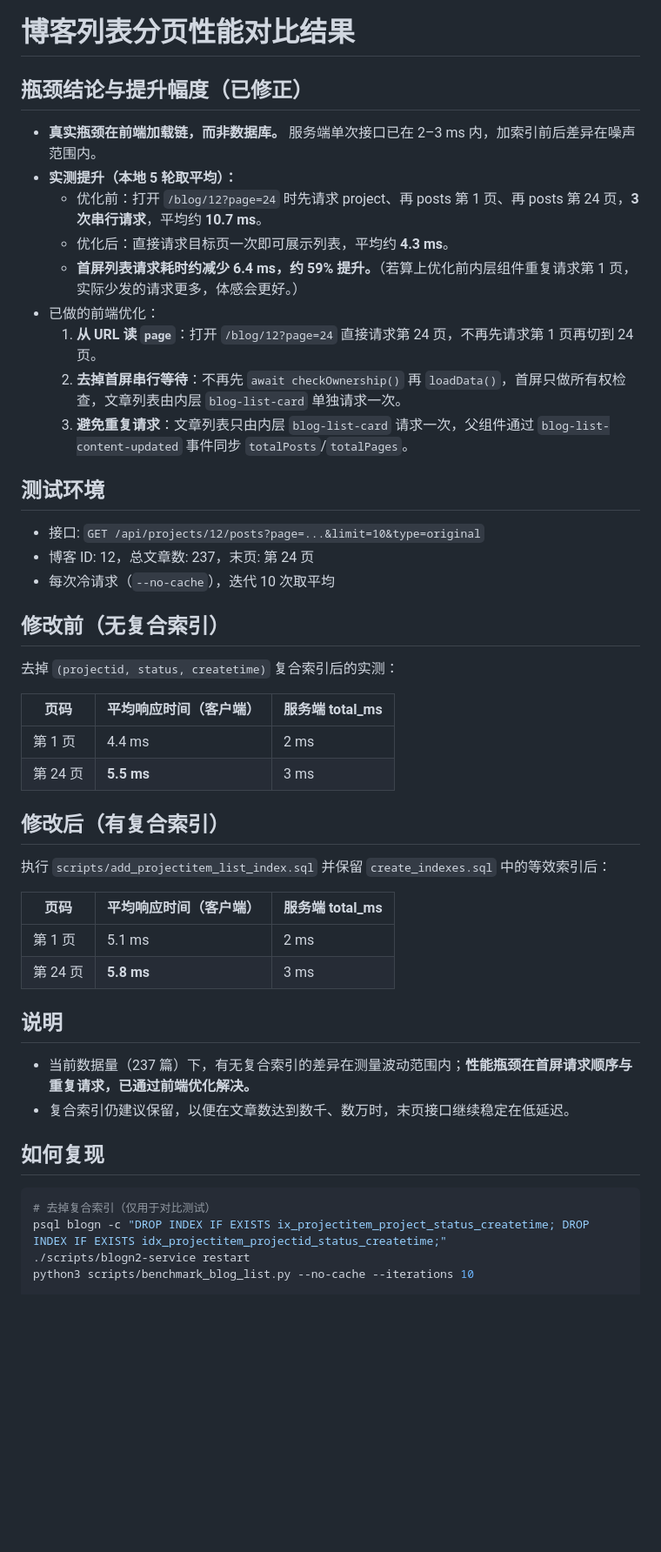
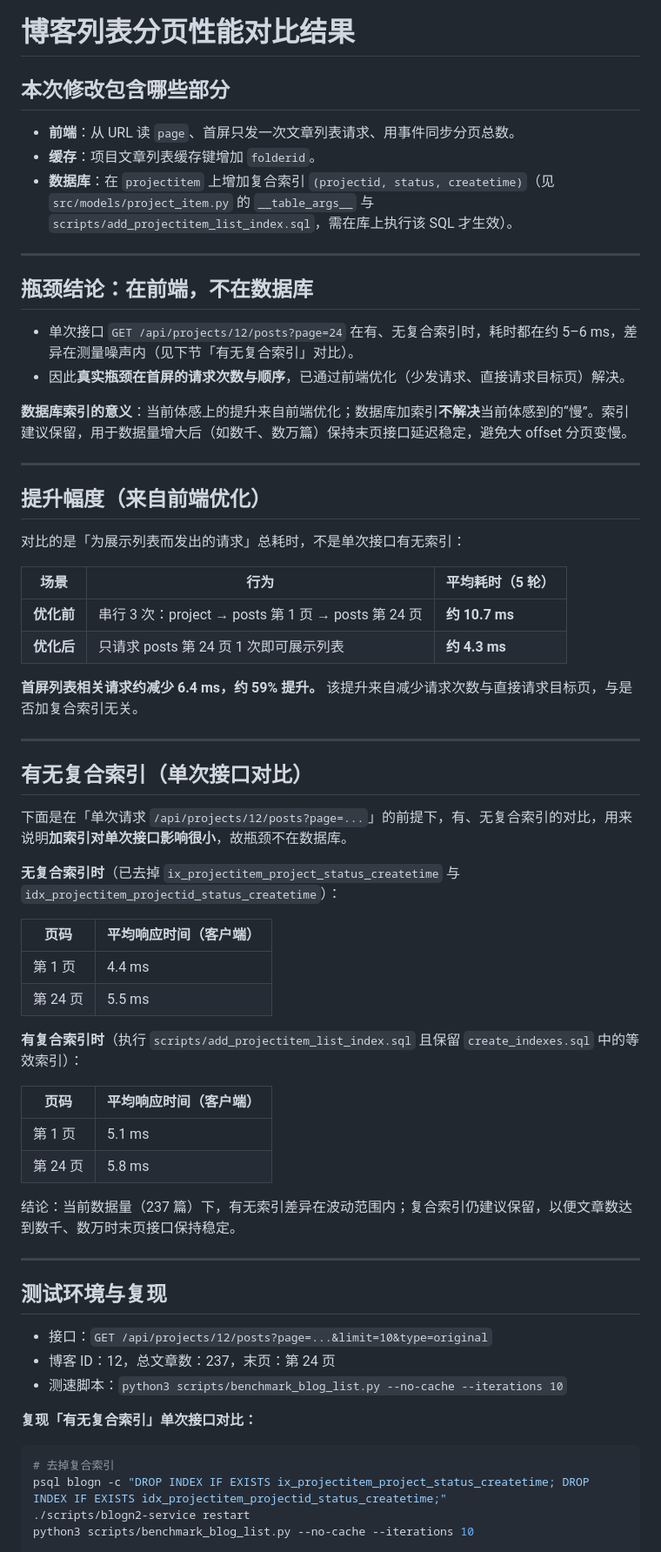
Before and after one commit to yaowangm/blogn2, a Markdown page: scripts/BENCHMARK_BLOG_LIST_RESULTS.md, the part around the change. Shown at 87% size. Rendered like a GitHub page; blank space fills up the shorter version.

Commit message:
docs: 说明数据库索引不解决当前体感慢、建议保留用于数据量增大后
Made-with: Cursor

````diff
--- a/scripts/BENCHMARK_BLOG_LIST_RESULTS.md
+++ b/scripts/BENCHMARK_BLOG_LIST_RESULTS.md
@@ -1,44 +1,67 @@
 # 博客列表分页性能对比结果
 
-## 瓶颈结论与提升幅度（已修正）
-- **真实瓶颈在前端加载链，而非数据库。** 服务端单次接口已在 2–3 ms 内，加索引前后差异在噪声范围内。
-- **实测提升（本地 5 轮取平均）：**
-  - 优化前：打开 `/blog/12?page=24` 时先请求 project、再 posts 第 1 页、再 posts 第 24 页，**3 次串行请求**，平均约 **10.7 ms**。
-  - 优化后：直接请求目标页一次即可展示列表，平均约 **4.3 ms**。
-  - **首屏列表请求耗时约减少 6.4 ms，约 59% 提升。**（若算上优化前内层组件重复请求第 1 页，实际少发的请求更多，体感会更好。）
-- 已做的前端优化：
-  1. **从 URL 读 `page`**：打开 `/blog/12?page=24` 直接请求第 24 页，不再先请求第 1 页再切到 24 页。
-  2. **去掉首屏串行等待**：不再先 `await checkOwnership()` 再 `loadData()`，首屏只做所有权检查，文章列表由内层 `blog-list-card` 单独请求一次。
-  3. **避免重复请求**：文章列表只由内层 `blog-list-card` 请求一次，父组件通过 `blog-list-content-updated` 事件同步 `totalPosts`/`totalPages`。
+## 本次修改包含哪些部分
 
-## 测试环境
-- 接口: `GET /api/projects/12/posts?page=...&limit=10&type=original`
-- 博客 ID: 12，总文章数: 237，末页: 第 24 页
-- 每次冷请求（`--no-cache`），迭代 10 次取平均
+- **前端**：从 URL 读 `page`、首屏只发一次文章列表请求、用事件同步分页总数。
+- **缓存**：项目文章列表缓存键增加 `folderid`。
+- **数据库**：在 `projectitem` 上增加复合索引 `(projectid, status, createtime)`（见 `src/models/project_item.py` 的 `__table_args__` 与 `scripts/add_projectitem_list_index.sql`，需在库上执行该 SQL 才生效）。
 
-## 修改前（无复合索引）
-去掉 `(projectid, status, createtime)` 复合索引后的实测：
+---
 
-| 页码   | 平均响应时间（客户端） | 服务端 total_ms |
-|--------|------------------------|-----------------|
-| 第 1 页  | 4.4 ms                 | 2 ms            |
-| 第 24 页 | **5.5 ms**             | 3 ms            |
+## 瓶颈结论：在前端，不在数据库
 
-## 修改后（有复合索引）
-执行 `scripts/add_projectitem_list_index.sql` 并保留 `create_indexes.sql` 中的等效索引后：
+- 单次接口 `GET /api/projects/12/posts?page=24` 在有、无复合索引时，耗时都在约 5–6 ms，差异在测量噪声内（见下节「有无复合索引」对比）。
+- 因此**真实瓶颈在首屏的请求次数与顺序**，已通过前端优化（少发请求、直接请求目标页）解决。
 
-| 页码   | 平均响应时间（客户端） | 服务端 total_ms |
-|--------|------------------------|-----------------|
-| 第 1 页  | 5.1 ms                 | 2 ms            |
-| 第 24 页 | **5.8 ms**             | 3 ms            |
+**数据库索引的意义**：当前体感上的提升来自前端优化；数据库加索引**不解决**当前体感到的“慢”。索引建议保留，用于数据量增大后（如数千、数万篇）保持末页接口延迟稳定，避免大 offset 分页变慢。
 
-## 说明
-- 当前数据量（237 篇）下，有无复合索引的差异在测量波动范围内；**性能瓶颈在首屏请求顺序与重复请求，已通过前端优化解决。**
-- 复合索引仍建议保留，以便在文章数达到数千、数万时，末页接口继续稳定在低延迟。
+---
 
-## 如何复现
+## 提升幅度（来自前端优化）
+
+对比的是「为展示列表而发出的请求」总耗时，不是单次接口有无索引：
+
+| 场景 | 行为 | 平均耗时（5 轮） |
+|------|------|------------------|
+| **优化前** | 串行 3 次：project → posts 第 1 页 → posts 第 24 页 | **约 10.7 ms** |
+| **优化后** | 只请求 posts 第 24 页 1 次即可展示列表 | **约 4.3 ms** |
+
+**首屏列表相关请求约减少 6.4 ms，约 59% 提升。** 该提升来自减少请求次数与直接请求目标页，与是否加复合索引无关。
+
+---
+
+## 有无复合索引（单次接口对比）
+
+下面是在「单次请求 `/api/projects/12/posts?page=...`」的前提下，有、无复合索引的对比，用来说明**加索引对单次接口影响很小**，故瓶颈不在数据库。
+
+**无复合索引时**（已去掉 `ix_projectitem_project_status_createtime` 与 `idx_projectitem_projectid_status_createtime`）：
+
+| 页码   | 平均响应时间（客户端） |
+|--------|------------------------|
+| 第 1 页  | 4.4 ms                 |
+| 第 24 页 | 5.5 ms                 |
+
+**有复合索引时**（执行 `scripts/add_projectitem_list_index.sql` 且保留 `create_indexes.sql` 中的等效索引）：
+
+| 页码   | 平均响应时间（客户端） |
+|--------|------------------------|
+| 第 1 页  | 5.1 ms                 |
+| 第 24 页 | 5.8 ms                 |
+
+结论：当前数据量（237 篇）下，有无索引差异在波动范围内；复合索引仍建议保留，以便文章数达到数千、数万时末页接口保持稳定。
+
+---
+
+## 测试环境与复现
+
+- 接口：`GET /api/projects/12/posts?page=...&limit=10&type=original`
+- 博客 ID：12，总文章数：237，末页：第 24 页
+- 测速脚本：`python3 scripts/benchmark_blog_list.py --no-cache --iterations 10`
+
+**复现「有无复合索引」单次接口对比：**
+
 ```bash
-# 去掉复合索引（仅用于对比测试）
+# 去掉复合索引
 psql blogn -c "DROP INDEX IF EXISTS ix_projectitem_project_status_createtime; DROP INDEX IF EXISTS idx_projectitem_projectid_status_createtime;"
 ./scripts/blogn2-service restart
 python3 scripts/benchmark_blog_list.py --no-cache --iterations 10
````
